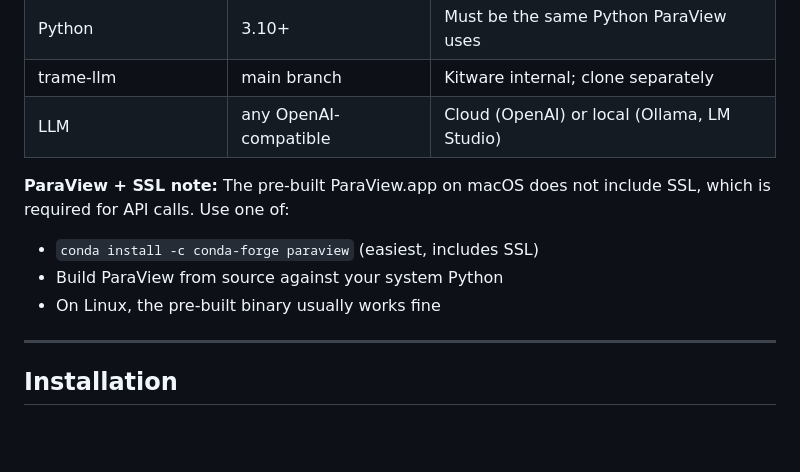
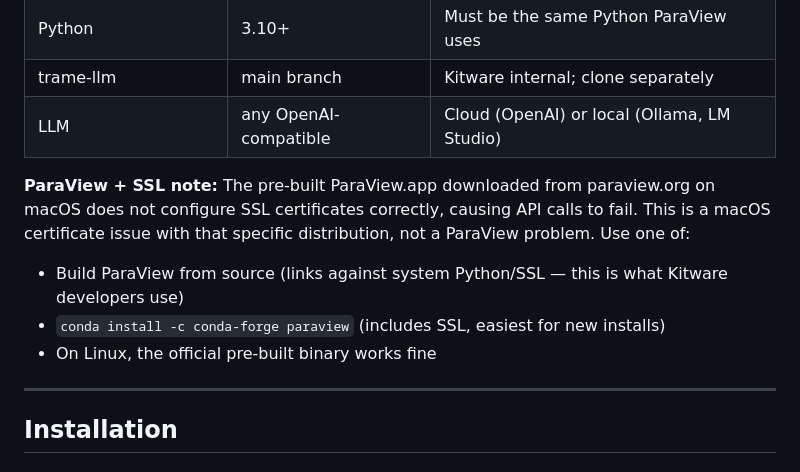
Before and after one commit to jlee-kitware/trame-cfd-mcp, a Markdown page: README.md, the part around the change. Drawn GitHub-style; blank space fills up the shorter version.

Commit message:
Fix SSL note: clarify it is macOS certificate issue with paraview.org binary, not a build-from-source problem

```diff
--- a/README.md
+++ b/README.md
@@ -24,11 +24,12 @@ physical explanation.
 | trame-llm | main branch | Kitware internal; clone separately |
 | LLM | any OpenAI-compatible | Cloud (OpenAI) or local (Ollama, LM Studio) |
 
-**ParaView + SSL note:** The pre-built ParaView.app on macOS does not include SSL, which is
-required for API calls. Use one of:
-- `conda install -c conda-forge paraview` (easiest, includes SSL)
-- Build ParaView from source against your system Python
-- On Linux, the pre-built binary usually works fine
+**ParaView + SSL note:** The pre-built ParaView.app downloaded from paraview.org on macOS
+does not configure SSL certificates correctly, causing API calls to fail. This is a macOS
+certificate issue with that specific distribution, not a ParaView problem. Use one of:
+- Build ParaView from source (links against system Python/SSL — this is what Kitware developers use)
+- `conda install -c conda-forge paraview` (includes SSL, easiest for new installs)
+- On Linux, the official pre-built binary works fine
 
 ---
 
```
